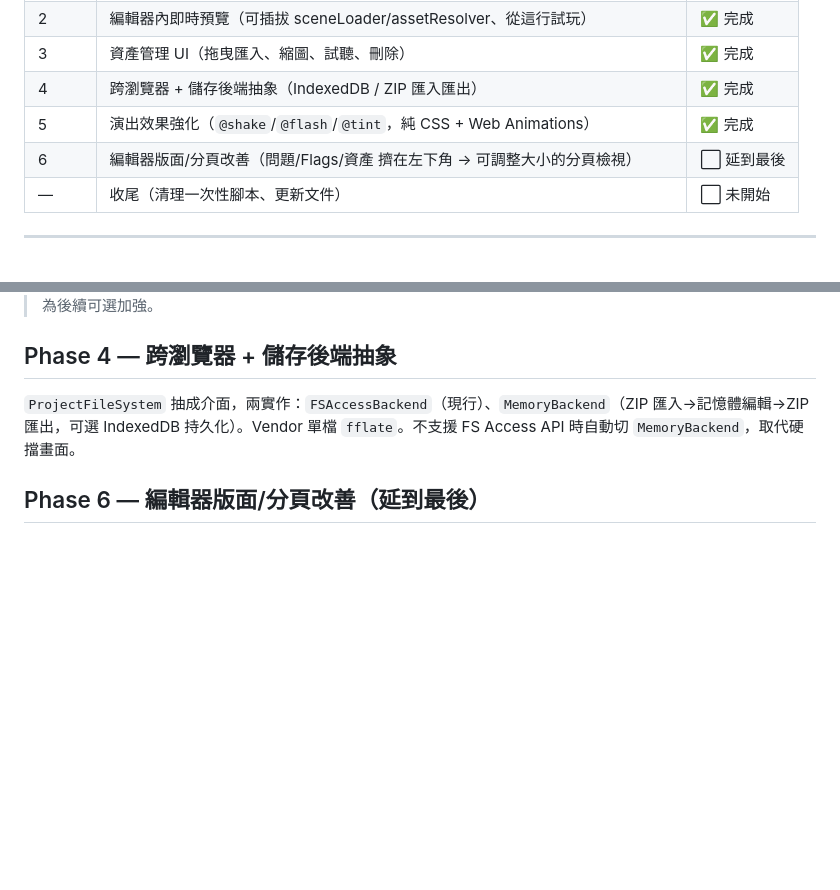
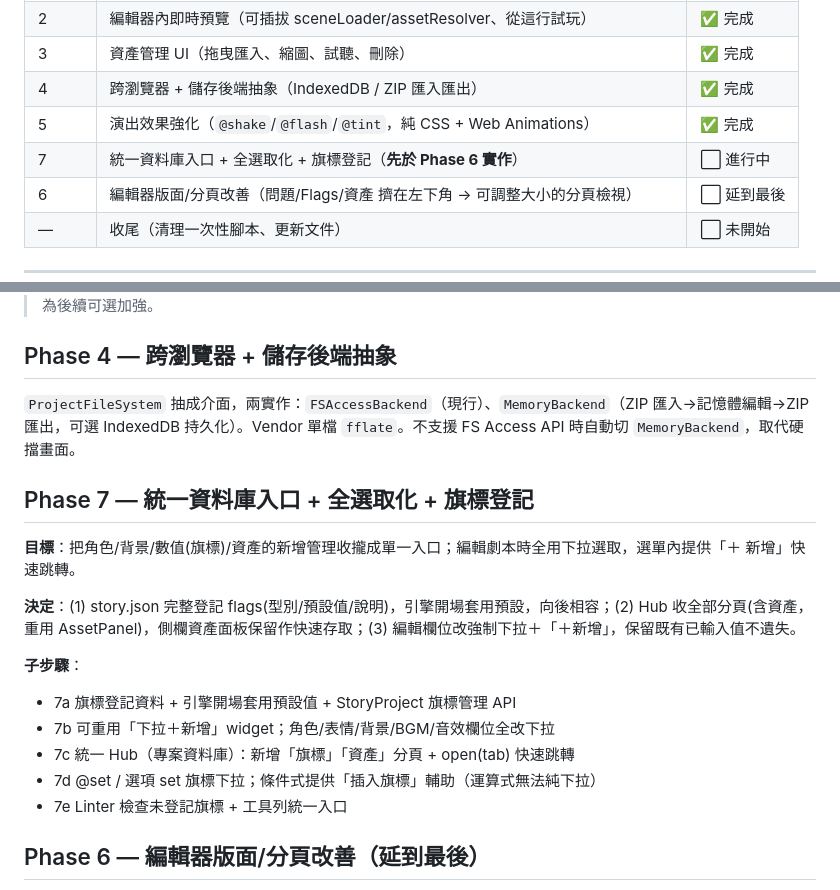
Before and after one commit to 103146chen/TextRPG, a Markdown page: docs/打磨計畫.md, 2 parts joined by grey strips. Drawn GitHub-style; blank space fills up the shorter version.

Commit message:
docs: 計畫新增 Phase 7（統一資料庫入口＋全選取化＋旗標登記）
Co-Authored-By: Claude Opus 4.8 <noreply@anthropic.com>

```diff
--- a/docs/打磨計畫.md
+++ b/docs/打磨計畫.md
@@ -20,6 +20,7 @@
 | 3 | 資產管理 UI（拖曳匯入、縮圖、試聽、刪除） | ✅ 完成 |
 | 4 | 跨瀏覽器 + 儲存後端抽象（IndexedDB / ZIP 匯入匯出） | ✅ 完成 |
 | 5 | 演出效果強化（`@shake`/`@flash`/`@tint`，純 CSS + Web Animations） | ✅ 完成 |
+| 7 | 統一資料庫入口 + 全選取化 + 旗標登記（**先於 Phase 6 實作**） | ⬜ 進行中 |
 | 6 | 編輯器版面/分頁改善（問題/Flags/資產 擠在左下角 → 可調整大小的分頁檢視） | ⬜ 延到最後 |
 | — | 收尾（清理一次性腳本、更新文件） | ⬜ 未開始 |
 
@@ -81,6 +82,19 @@
 
 `ProjectFileSystem` 抽成介面，兩實作：`FSAccessBackend`（現行）、`MemoryBackend`（ZIP 匯入→記憶體編輯→ZIP 匯出，可選 IndexedDB 持久化）。Vendor 單檔 `fflate`。不支援 FS Access API 時自動切 `MemoryBackend`，取代硬擋畫面。
 
+## Phase 7 — 統一資料庫入口 + 全選取化 + 旗標登記
+
+**目標**：把角色/背景/數值(旗標)/資產的新增管理收攏成單一入口；編輯劇本時全用下拉選取，選單內提供「＋ 新增」快速跳轉。
+
+**決定**：(1) story.json 完整登記 flags(型別/預設值/說明)，引擎開場套用預設，向後相容；(2) Hub 收全部分頁(含資產，重用 AssetPanel)，側欄資產面板保留作快速存取；(3) 編輯欄位改強制下拉＋「＋新增」，保留既有已輸入值不遺失。
+
+**子步驟**：
+- 7a 旗標登記資料 + 引擎開場套用預設值 + StoryProject 旗標管理 API
+- 7b 可重用「下拉＋新增」widget；角色/表情/背景/BGM/音效欄位全改下拉
+- 7c 統一 Hub（專案資料庫）：新增「旗標」「資產」分頁 + open(tab) 快速跳轉
+- 7d @set / 選項 set 旗標下拉；條件式提供「插入旗標」輔助（運算式無法純下拉）
+- 7e Linter 檢查未登記旗標 + 工具列統一入口
+
 ## Phase 6 — 編輯器版面/分頁改善（延到最後）
 
 **問題**：`問題 / Flags / 資產` 三個分頁擠在窄側欄下方約 55% 的小區塊（場景清單佔上方 45%），資產縮圖尤其難用。
```
